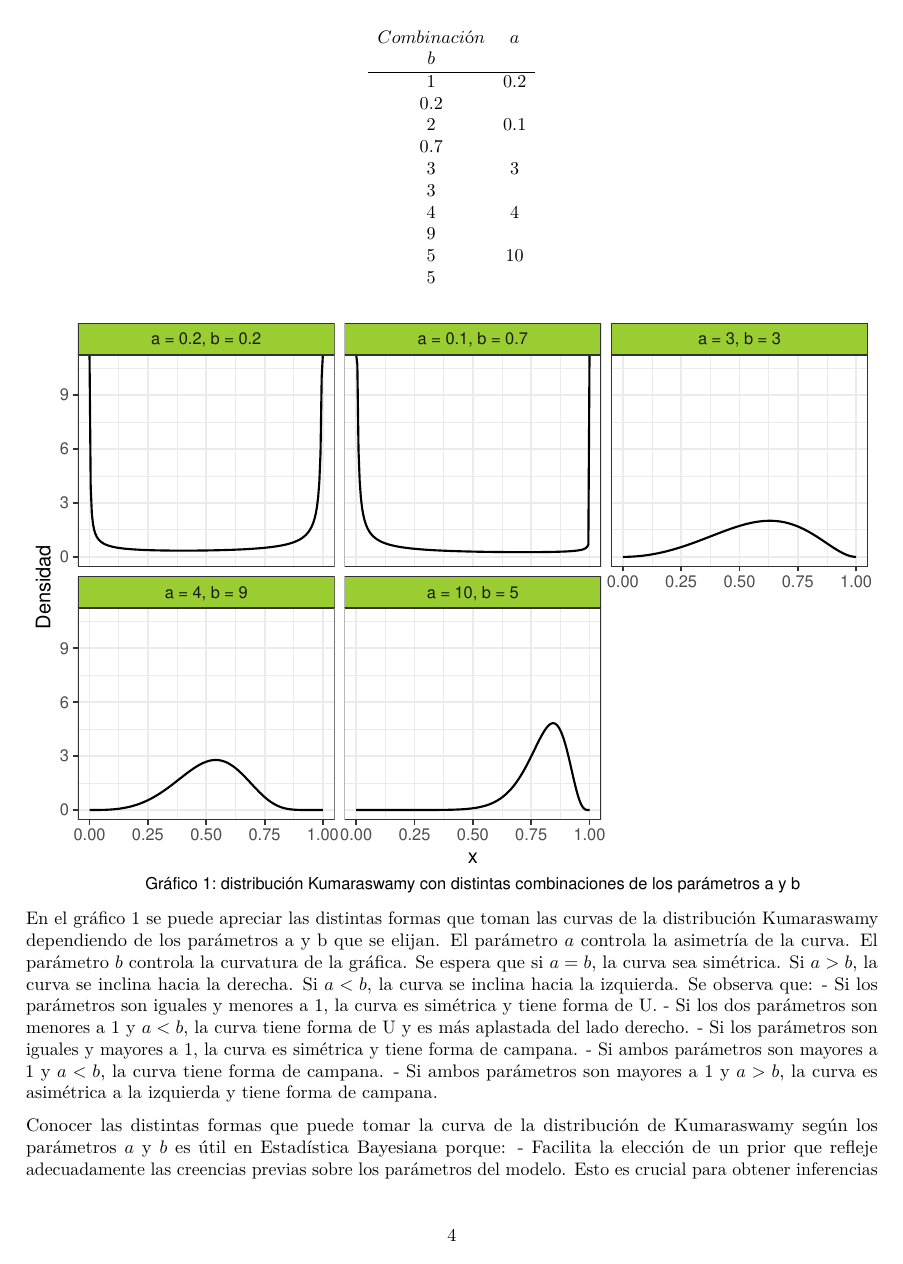
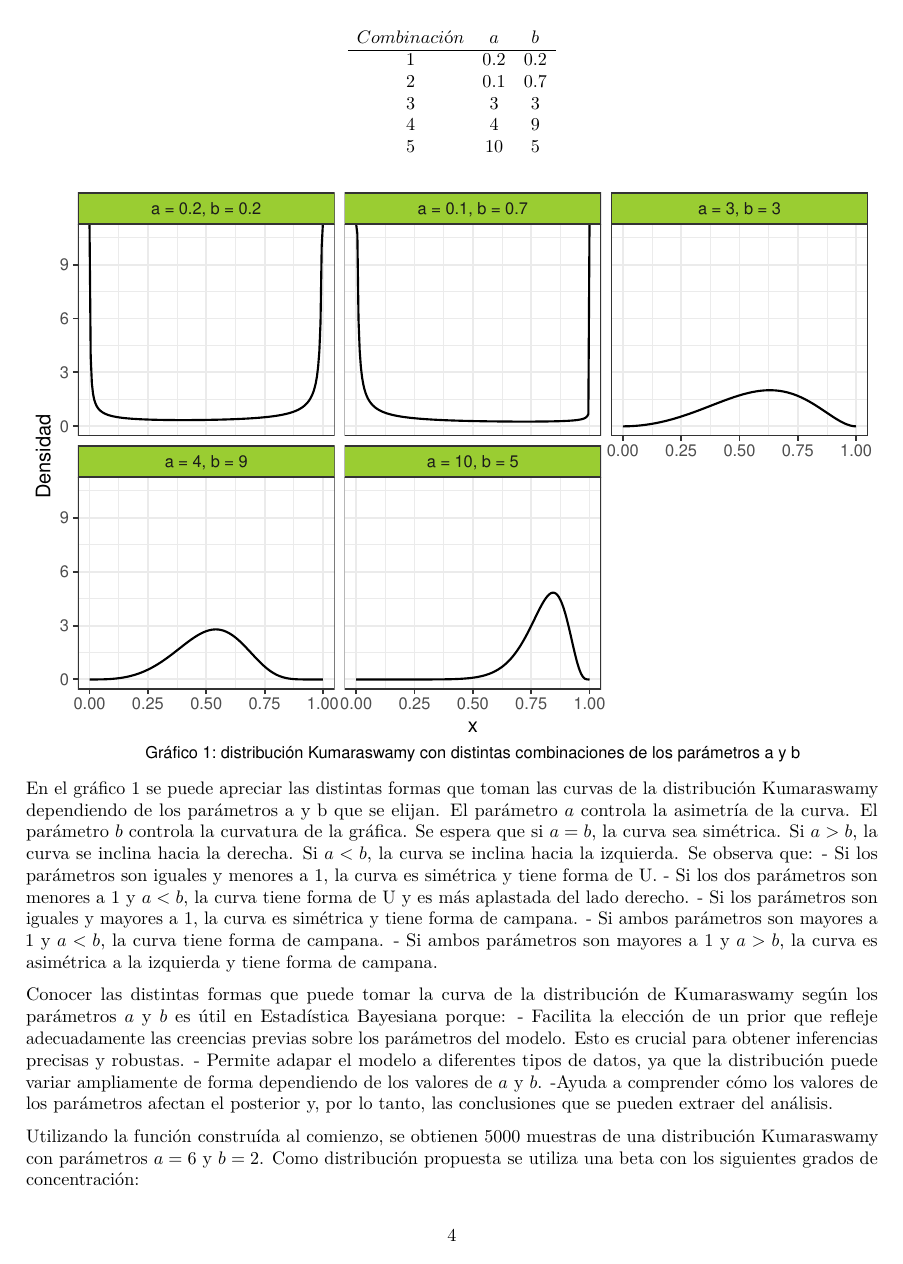
Before and after one commit to mkagustina/Metropolis-Hastings-TP2_Estadistica_Bayesiana, an R Markdown document (TP2 - Bayes.Rmd): page 4 of 15 before the commit and page 4 of 14 after it. Rendered offline with R 4.5, knitr and Pandoc, then LaTeX, with nearby package versions.

Commit message:
Se muestran las tablas que hablan de concentración

```diff
--- a/TP2 - Bayes.Rmd
+++ b/TP2 - Bayes.Rmd
@@ -110,7 +110,7 @@ A continuación, se grafica la función de densidad de la distribución de Kumar
 
 
 $$
-\begin{array}{cc}
+\begin{array}{ccc}
 Combinación & a & b \\
 \hline
 1 & 0.2 & 0.2 \\
@@ -189,7 +189,7 @@ Conocer las distintas formas que puede tomar la curva de la distribución de Kum
 Utilizando la función construída al comienzo, se obtienen 5000 muestras de una distribución Kumaraswamy con parámetros $a=6$ y $b=2$. Como distribución propuesta se utiliza una beta con los siguientes grados de concentración:
 
 $$
-\begin{array}{cc}
+\begin{array}{cccc}
 Concentración & 4 & 10 & 20 \\
 \end{array}
 $$
```
Also changed, not shown: TP2---Bayes.pdf, TP2 - Bayes.Rmd (2 more changed lines).
